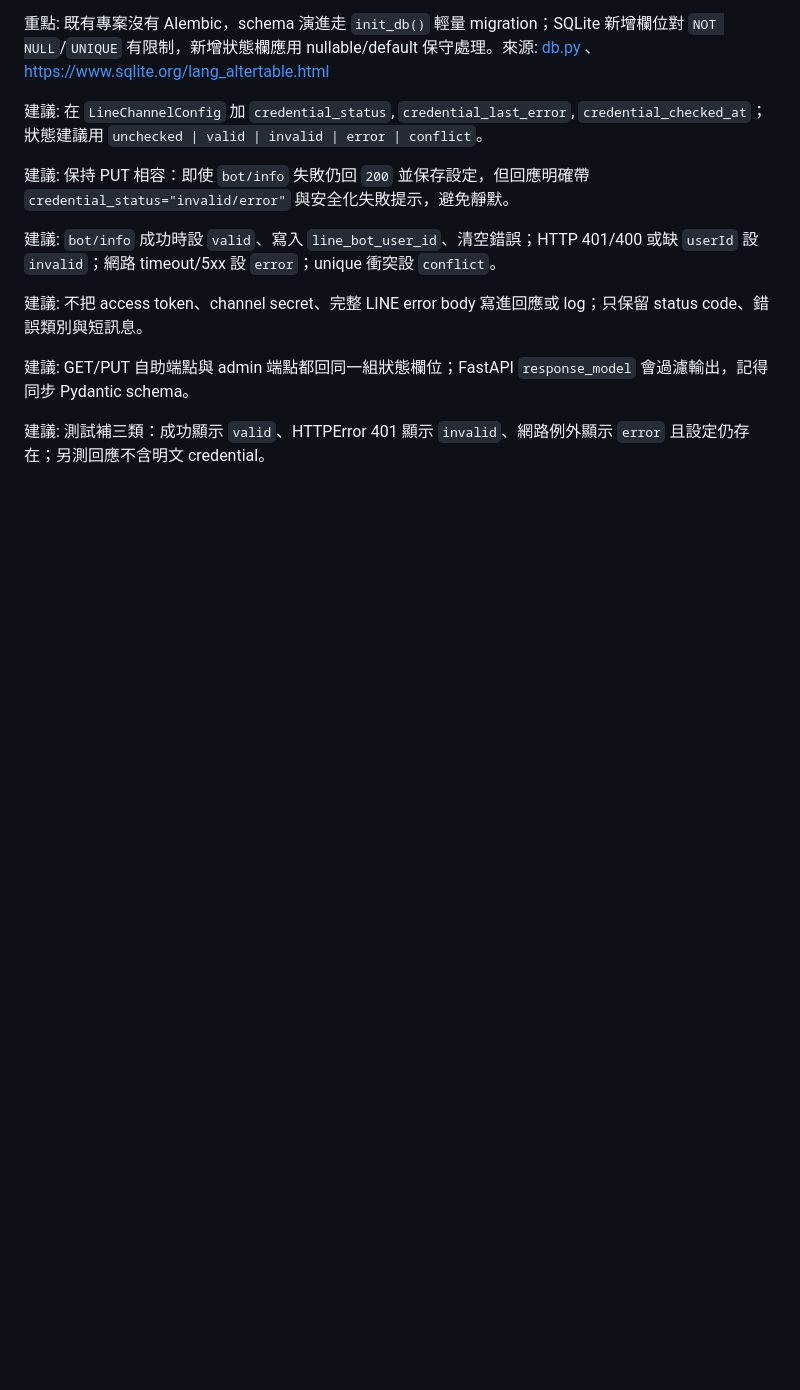
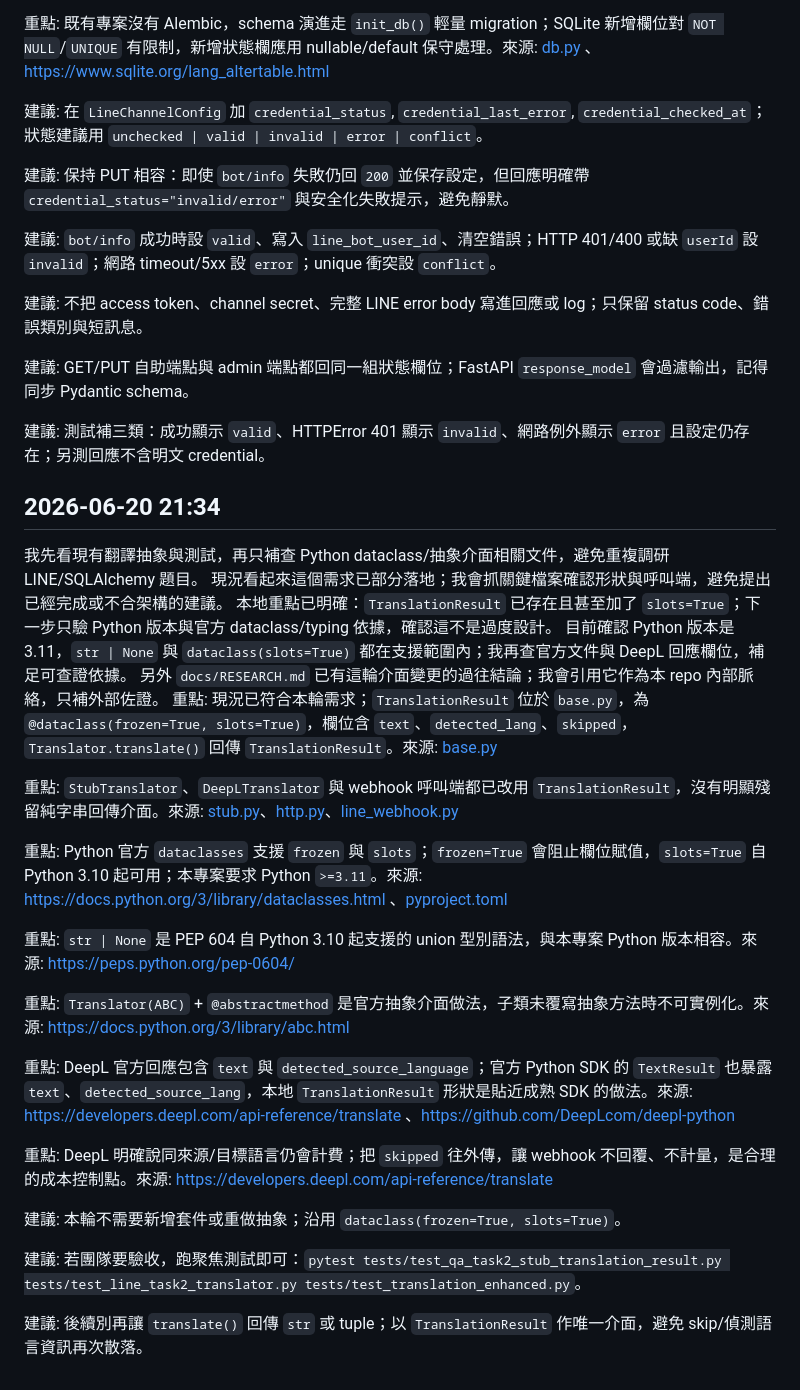
Before and after one commit to x812033727/SaaS, a Markdown page: docs/RESEARCH.md, the part around the change. Drawn GitHub-style; blank space fills up the shorter version.

Commit message:
知識沉澱：調研結論寫入 docs/RESEARCH.md

```diff
--- a/docs/RESEARCH.md
+++ b/docs/RESEARCH.md
@@ -1149,3 +1149,30 @@ LINE 官方文件直接指出重送不是唯一重複來源，應以 `webhookEve
 建議: GET/PUT 自助端點與 admin 端點都回同一組狀態欄位；FastAPI `response_model` 會過濾輸出，記得同步 Pydantic schema。
 
 建議: 測試補三類：成功顯示 `valid`、HTTPError 401 顯示 `invalid`、網路例外顯示 `error` 且設定仍存在；另測回應不含明文 credential。
+
+## 2026-06-20 21:34
+
+我先看現有翻譯抽象與測試，再只補查 Python dataclass/抽象介面相關文件，避免重複調研 LINE/SQLAlchemy 題目。
+現況看起來這個需求已部分落地；我會抓關鍵檔案確認形狀與呼叫端，避免提出已經完成或不合架構的建議。
+本地重點已明確：`TranslationResult` 已存在且甚至加了 `slots=True`；下一步只驗 Python 版本與官方 dataclass/typing 依據，確認這不是過度設計。
+目前確認 Python 版本是 3.11，`str | None` 與 `dataclass(slots=True)` 都在支援範圍內；我再查官方文件與 DeepL 回應欄位，補足可查證依據。
+另外 `docs/RESEARCH.md` 已有這輪介面變更的過往結論；我會引用它作為本 repo 內部脈絡，只補外部佐證。
+重點: 現況已符合本輪需求；`TranslationResult` 位於 `base.py`，為 `@dataclass(frozen=True, slots=True)`，欄位含 `text`、`detected_lang`、`skipped`，`Translator.translate()` 回傳 `TranslationResult`。來源: [base.py](/opt/ti/workspaces/project-bbe384041201/src/saas_mvp/translation/base.py:11)
+
+重點: `StubTranslator`、`DeepLTranslator` 與 webhook 呼叫端都已改用 `TranslationResult`，沒有明顯殘留純字串回傳介面。來源: [stub.py](/opt/ti/workspaces/project-bbe384041201/src/saas_mvp/translation/stub.py:40)、[http.py](/opt/ti/workspaces/project-bbe384041201/src/saas_mvp/translation/http.py:79)、[line_webhook.py](/opt/ti/workspaces/project-bbe384041201/src/saas_mvp/routers/line_webhook.py:608)
+
+重點: Python 官方 `dataclasses` 支援 `frozen` 與 `slots`；`frozen=True` 會阻止欄位賦值，`slots=True` 自 Python 3.10 起可用；本專案要求 Python `>=3.11`。來源: https://docs.python.org/3/library/dataclasses.html 、[pyproject.toml](/opt/ti/workspaces/project-bbe384041201/pyproject.toml:5)
+
+重點: `str | None` 是 PEP 604 自 Python 3.10 起支援的 union 型別語法，與本專案 Python 版本相容。來源: https://peps.python.org/pep-0604/
+
+重點: `Translator(ABC)` + `@abstractmethod` 是官方抽象介面做法，子類未覆寫抽象方法時不可實例化。來源: https://docs.python.org/3/library/abc.html
+
+重點: DeepL 官方回應包含 `text` 與 `detected_source_language`；官方 Python SDK 的 `TextResult` 也暴露 `text`、`detected_source_lang`，本地 `TranslationResult` 形狀是貼近成熟 SDK 的做法。來源: https://developers.deepl.com/api-reference/translate 、https://github.com/DeepLcom/deepl-python
+
+重點: DeepL 明確說同來源/目標語言仍會計費；把 `skipped` 往外傳，讓 webhook 不回覆、不計量，是合理的成本控制點。來源: https://developers.deepl.com/api-reference/translate
+
+建議: 本輪不需要新增套件或重做抽象；沿用 `dataclass(frozen=True, slots=True)`。
+
+建議: 若團隊要驗收，跑聚焦測試即可：`pytest tests/test_qa_task2_stub_translation_result.py tests/test_line_task2_translator.py tests/test_translation_enhanced.py`。
+
+建議: 後續別再讓 `translate()` 回傳 `str` 或 tuple；以 `TranslationResult` 作唯一介面，避免 skip/偵測語言資訊再次散落。
```
